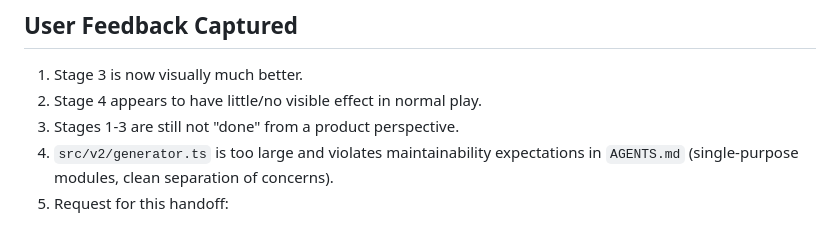
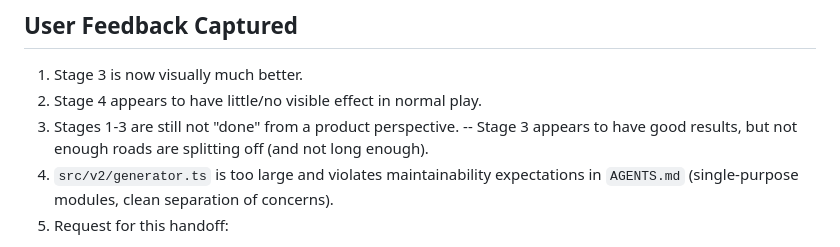
Before and after one commit to sladewasinger/wildernesschat, a Markdown page: SESSION_RESUME.md, the part around the change. Drawn GitHub-style.

Commit message:
Added more desc

```diff
--- a/SESSION_RESUME.md
+++ b/SESSION_RESUME.md
@@ -17,7 +17,7 @@ This file is the handoff checkpoint for the next coding session.
 
 1. Stage 3 is now visually much better.
 2. Stage 4 appears to have little/no visible effect in normal play.
-3. Stages 1-3 are still not "done" from a product perspective.
+3. Stages 1-3 are still not "done" from a product perspective. -- Stage 3 appears to have good results, but not enough roads are splitting off (and not long enough).
 4. `src/v2/generator.ts` is too large and violates maintainability expectations in `AGENTS.md` (single-purpose modules, clean separation of concerns).
 5. Request for this handoff:
   - Document exactly what to resume next.
```
